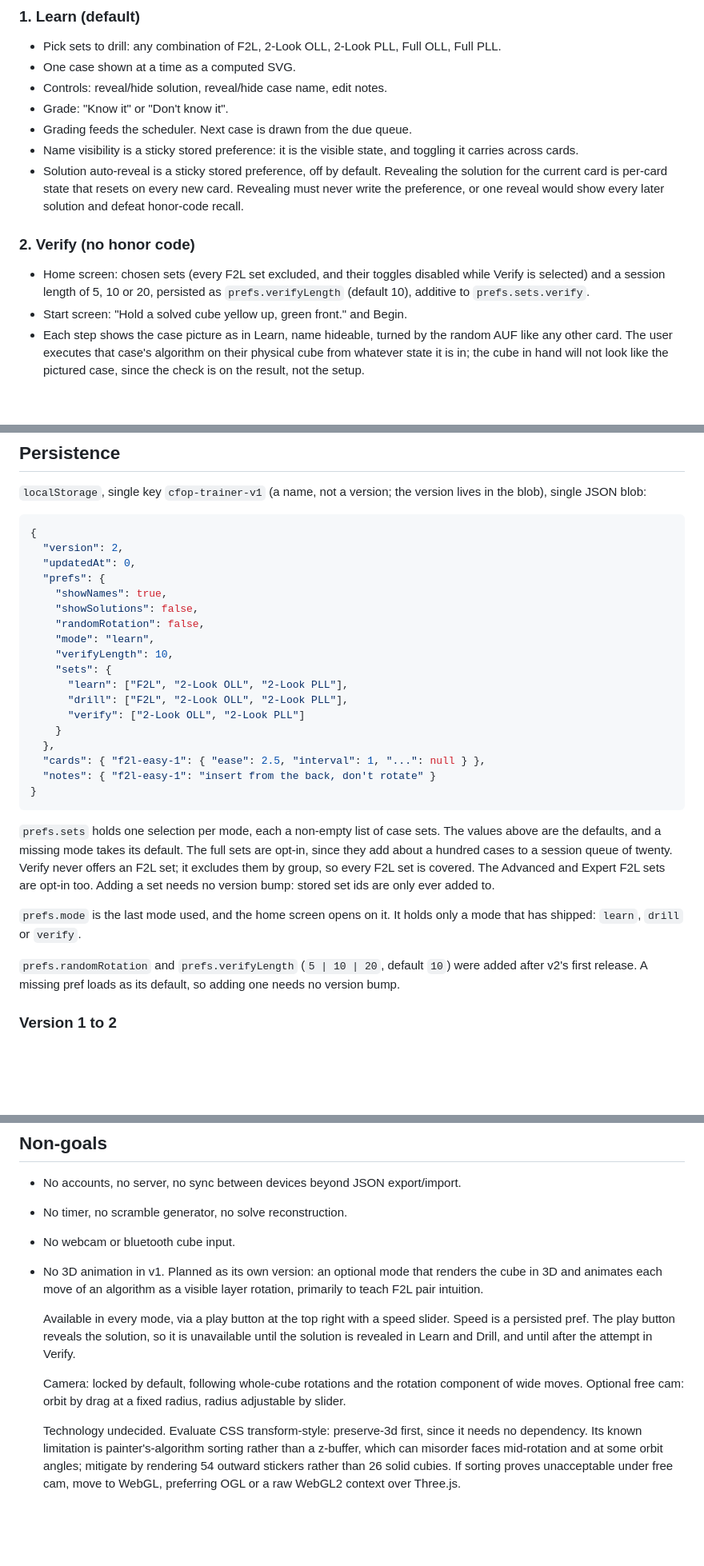
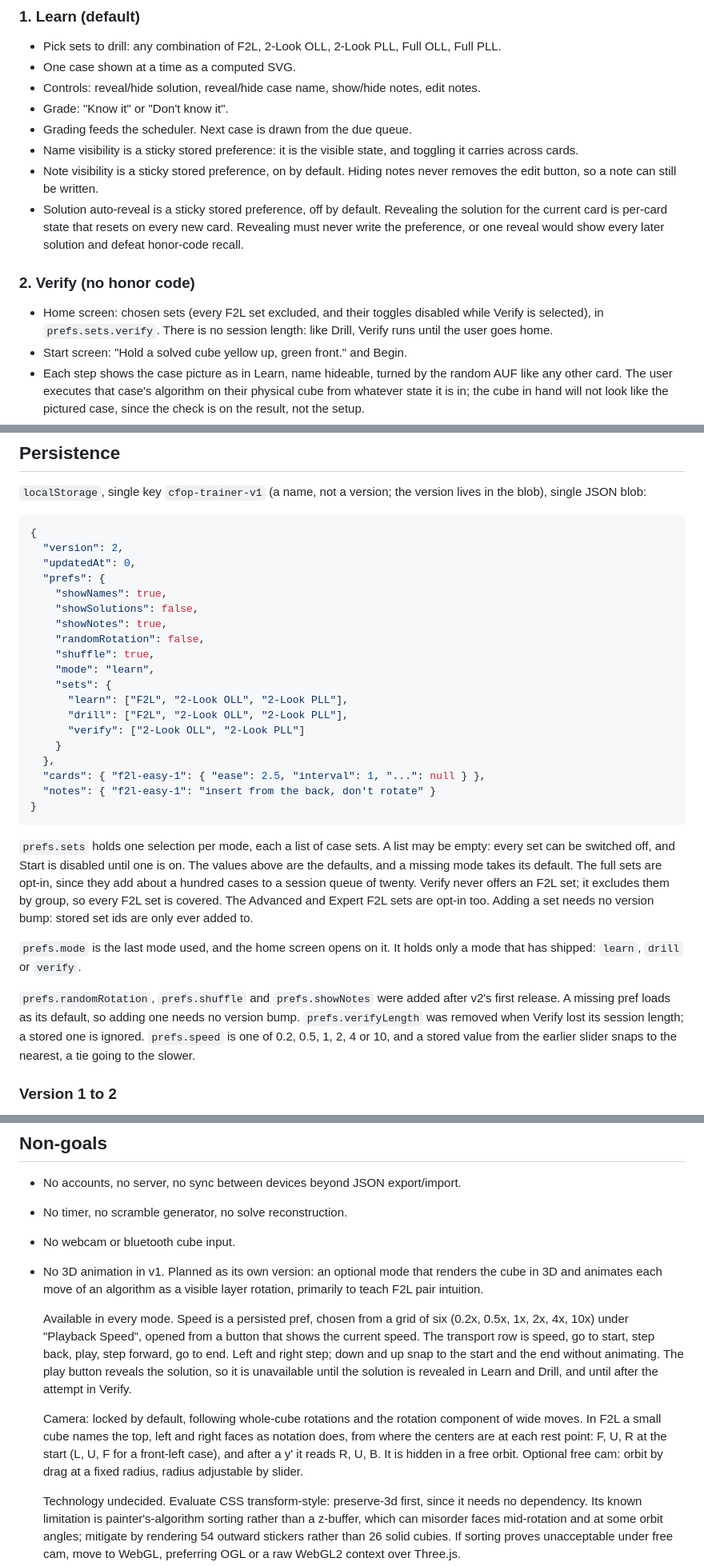
Before and after one commit to paragne/cfop-trainer, a Markdown page: SPEC.md, 3 parts joined by grey strips. Shown at 80% size. GitHub-like rendering; blank space fills up the shorter version.

````diff
--- a/SPEC.md
+++ b/SPEC.md
@@ -119,11 +119,14 @@ AUF (U, U', U2) is safe because U turns leave centers home.
 - Pick sets to drill: any combination of F2L, 2-Look OLL, 2-Look PLL, Full OLL,
   Full PLL.
 - One case shown at a time as a computed SVG.
-- Controls: reveal/hide solution, reveal/hide case name, edit notes.
+- Controls: reveal/hide solution, reveal/hide case name, show/hide notes, edit
+  notes.
 - Grade: "Know it" or "Don't know it".
 - Grading feeds the scheduler. Next case is drawn from the due queue.
 - Name visibility is a sticky stored preference: it is the visible state, and
   toggling it carries across cards.
+- Note visibility is a sticky stored preference, on by default. Hiding notes
+  never removes the edit button, so a note can still be written.
 - Solution auto-reveal is a sticky stored preference, off by default. Revealing
   the solution for the current card is per-card state that resets on every new
   card. Revealing must never write the preference, or one reveal would show
@@ -132,8 +135,8 @@ AUF (U, U', U2) is safe because U turns leave centers home.
 ### 2. Verify (no honor code)
 
 - Home screen: chosen sets (every F2L set excluded, and their toggles disabled
-  while Verify is selected) and a session length of 5, 10 or 20, persisted as
-  `prefs.verifyLength` (default 10), additive to `prefs.sets.verify`.
+  while Verify is selected), in `prefs.sets.verify`. There is no session length:
+  like Drill, Verify runs until the user goes home.
 - Start screen: "Hold a solved cube yellow up, green front." and Begin.
 - Each step shows the case picture as in Learn, name hideable, turned by the
   random AUF like any other card. The user executes that case's algorithm on
@@ -265,9 +286,10 @@ lives in the blob), single JSON blob:
   "prefs": {
     "showNames": true,
     "showSolutions": false,
+    "showNotes": true,
     "randomRotation": false,
+    "shuffle": true,
     "mode": "learn",
-    "verifyLength": 10,
     "sets": {
       "learn": ["F2L", "2-Look OLL", "2-Look PLL"],
       "drill": ["F2L", "2-Look OLL", "2-Look PLL"],
@@ -279,7 +301,8 @@ lives in the blob), single JSON blob:
 }
 ```
 
-`prefs.sets` holds one selection per mode, each a non-empty list of case sets.
+`prefs.sets` holds one selection per mode, each a list of case sets. A list may
+be empty: every set can be switched off, and Start is disabled until one is on.
 The values above are the defaults, and a missing mode takes its default. The
 full sets are opt-in, since they add about a hundred cases to a session queue of
 twenty. Verify never offers an F2L set; it excludes them by group, so every F2L
@@ -289,9 +312,12 @@ needs no version bump: stored set ids are only ever added to.
 `prefs.mode` is the last mode used, and the home screen opens on it. It holds
 only a mode that has shipped: `learn`, `drill` or `verify`.
 
-`prefs.randomRotation` and `prefs.verifyLength` (`5 | 10 | 20`, default `10`)
-were added after v2's first release. A missing pref loads as its default, so
-adding one needs no version bump.
+`prefs.randomRotation`, `prefs.shuffle` and `prefs.showNotes` were added after
+v2's first release. A missing pref loads as its default, so adding one needs no
+version bump. `prefs.verifyLength` was removed when Verify lost its session
+length; a stored one is ignored. `prefs.speed` is one of 0.2, 0.5, 1, 2, 4 or
+10, and a stored value from the earlier slider snaps to the nearest, a tie going
+to the slower.
 
 ### Version 1 to 2
 
@@ -364,13 +394,19 @@ silent overwrite.
   renders the cube in 3D and animates each move of an algorithm as a visible
   layer rotation, primarily to teach F2L pair intuition.
 
-  Available in every mode, via a play button at the top right with a speed
-  slider. Speed is a persisted pref. The play button reveals the solution, so
+  Available in every mode. Speed is a persisted pref, chosen from a grid of six
+  (0.2x, 0.5x, 1x, 2x, 4x, 10x) under "Playback Speed", opened from a button
+  that shows the current speed. The transport row is speed, go to start, step
+  back, play, step forward, go to end. Left and right step; down and up snap to
+  the start and the end without animating. The play button reveals the solution, so
   it is unavailable until the solution is revealed in Learn and Drill, and
   until after the attempt in Verify.
 
   Camera: locked by default, following whole-cube rotations and the rotation
-  component of wide moves. Optional free cam: orbit by drag at a fixed radius,
+  component of wide moves. In F2L a small cube names the top, left and right
+  faces as notation does, from where the centers are at each rest point: F, U, R
+  at the start (L, U, F for a front-left case), and after a y' it reads R, U, B.
+  It is hidden in a free orbit. Optional free cam: orbit by drag at a fixed radius,
   radius adjustable by slider.
 
   Technology undecided. Evaluate CSS transform-style: preserve-3d first, since
````
Also changed, not shown: other parts of SPEC.md (+51 -20 lines), CLAUDE.md (+4 -2 lines).
